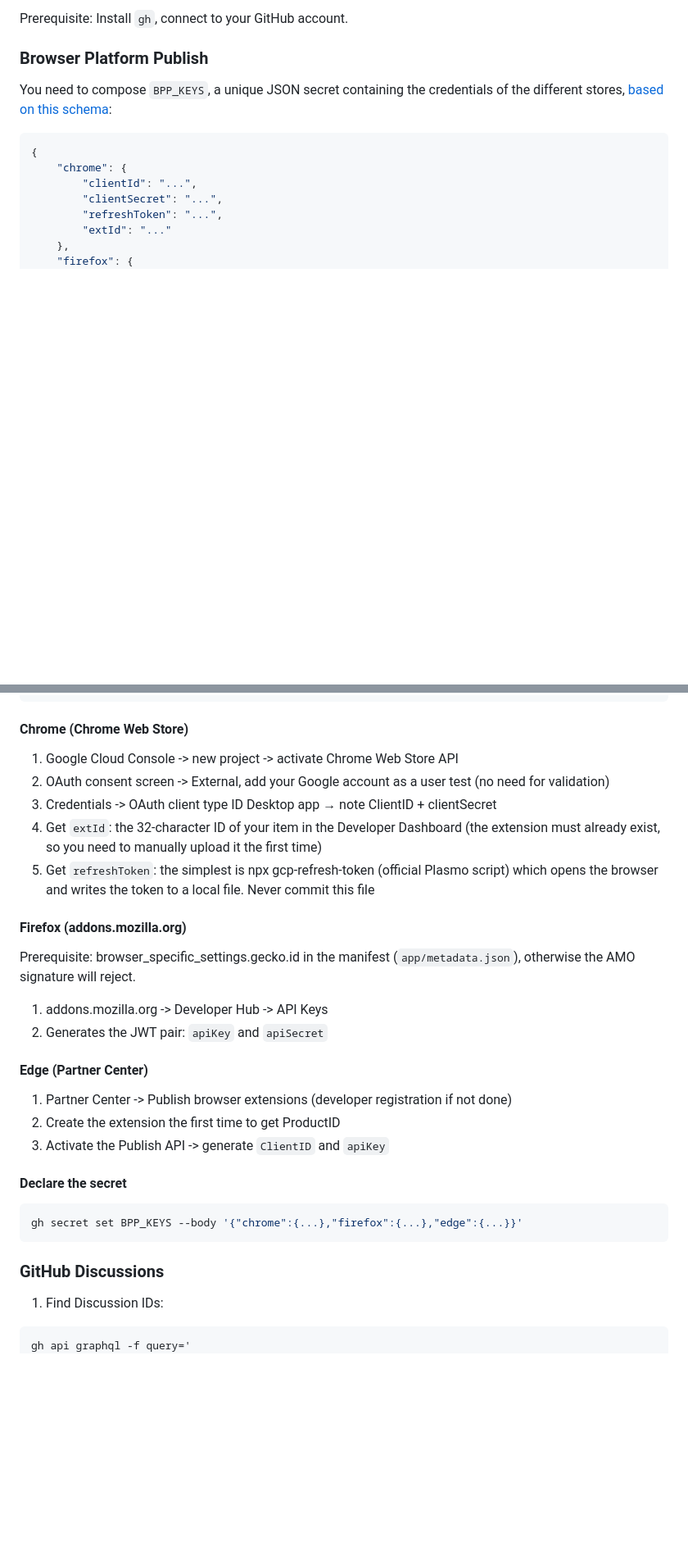
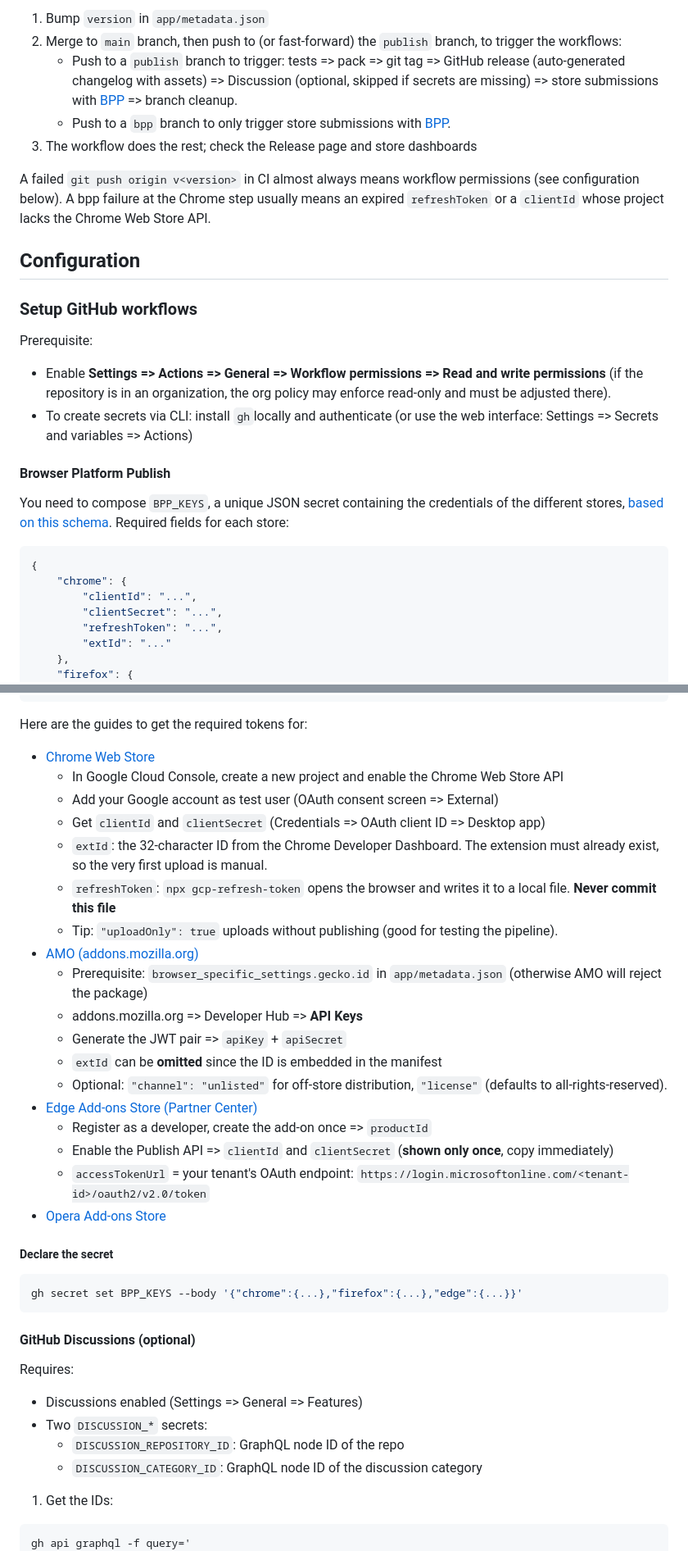
Before and after one commit to Hugo-COLLIN/Imba-WebExt, a Markdown page: README.md, 2 parts joined by grey strips. Shown at 82% size. Rendered like a GitHub page; blank space fills up the shorter version.

````diff
--- a/README.md
+++ b/README.md
@@ -39,9 +63,21 @@ bun run build.imba --test --watch
 
-Prerequisite: Install `gh`, connect to your GitHub account.
+1. Bump `version` in `app/metadata.json`
+2. Merge to `main` branch, then push to (or fast-forward) the `publish` branch, to trigger the workflows:
+    - Push to a `publish` branch to trigger: tests => pack => git tag => GitHub release (auto-generated changelog with assets) => Discussion (optional, skipped if secrets are missing) => store submissions with [BPP](https://github.com/PlasmoHQ/bpp) => branch cleanup.
+    - Push to a `bpp` branch to only trigger store submissions with [BPP](https://github.com/PlasmoHQ/bpp).
+3. The workflow does the rest; check the Release page and store dashboards
 
-### Browser Platform Publish
+A failed `git push origin v<version>` in CI almost always means workflow permissions (see configuration below). A bpp failure at the Chrome step usually means an expired `refreshToken` or a `clientId` whose project lacks the Chrome Web Store API.
 
-You need to compose `BPP_KEYS`, a unique JSON secret containing the credentials of the different stores, [based on this schema](https://raw.githubusercontent.com/PlasmoHQ/bpp/main/keys.schema.json):
+## Configuration
+### Setup GitHub workflows
+Prerequisite:
+- Enable **Settings => Actions => General => Workflow permissions => Read and write permissions** (if the repository is in an organization, the org policy may enforce read-only and must be adjusted there).
+- To create secrets via CLI: install `gh`locally and authenticate (or use the web interface: Settings => Secrets and variables => Actions)
+
+#### Browser Platform Publish
+
+You need to compose `BPP_KEYS`, a unique JSON secret containing the credentials of the different stores, [based on this schema](https://raw.githubusercontent.com/PlasmoHQ/bpp/main/keys.schema.json). Required fields for each store:
 
 ```json
 {
@@ -67,32 +103,42 @@ You need to compose `BPP_KEYS`, a unique JSON secret containing the credentials
 }
 ```
 
-#### Chrome (Chrome Web Store)
-1. Google Cloud Console -> new project -> activate Chrome Web Store API
-2. OAuth consent screen -> External, add your Google account as a user test (no need for validation)
-3. Credentials -> OAuth client type ID Desktop app → note ClientID + clientSecret
-4. Get `extId`: the 32-character ID of your item in the Developer Dashboard (the extension must already exist, so you need to manually upload it the first time)
-5. Get `refreshToken`: the simplest is npx gcp-refresh-token (official Plasmo script) which opens the browser and writes the token to a local file. Never commit this file
+Here are the guides to get the required tokens for:
+- [Chrome Web Store](https://github.com/PlasmoHQ/chrome-webstore-api/blob/main/token.md)
+    - In Google Cloud Console, create a new project and enable the Chrome Web Store API
+    - Add your Google account as test user (OAuth consent screen => External)
+    - Get `clientId` and `clientSecret` (Credentials => OAuth client ID => Desktop app)
+    - `extId`: the 32-character ID from the Chrome Developer Dashboard. The extension must already exist, so the very first upload is manual.
+    - `refreshToken`: `npx gcp-refresh-token` opens the browser and writes it to a local file. **Never commit this file**
+    - Tip: `"uploadOnly": true` uploads without publishing (good for testing the pipeline).
+- [AMO (addons.mozilla.org)](<TODO find a link>)
+    - Prerequisite: `browser_specific_settings.gecko.id` in `app/metadata.json` (otherwise AMO will reject the package)
+    - addons.mozilla.org => Developer Hub => **API Keys**
+    - Generate the JWT pair => `apiKey` + `apiSecret`
+    - `extId` can be **omitted** since the ID is embedded in the manifest
+    - Optional: `"channel": "unlisted"` for off-store distribution, `"license"` (defaults to all-rights-reserved).
+- [Edge Add-ons Store (Partner Center)](https://learn.microsoft.com/en-us/microsoft-edge/extensions/update/api/using-addons-api)
+    - Register as a developer, create the add-on once => `productId`
+    - Enable the Publish API => `clientId` and `clientSecret` (**shown only once**, copy immediately)
+    - `accessTokenUrl` = your tenant's OAuth endpoint: `https://login.microsoftonline.com/<tenant-id>/oauth2/v2.0/token`
+- [Opera Add-ons Store](<TODO find a link>)
 
-#### Firefox (addons.mozilla.org)
-Prerequisite: browser_specific_settings.gecko.id in the manifest (`app/metadata.json`), otherwise the AMO signature will reject.
+##### Declare the secret
 
-1. addons.mozilla.org -> Developer Hub -> API Keys
-2. Generates the JWT pair: `apiKey` and `apiSecret`
-
-#### Edge (Partner Center)
-1. Partner Center -> Publish browser extensions (developer registration if not done)
-2. Create the extension the first time to get ProductID
-3. Activate the Publish API -> generate `ClientID` and `apiKey`
-
-#### Declare the secret
 ```sh
 gh secret set BPP_KEYS --body '{"chrome":{...},"firefox":{...},"edge":{...}}'
 ```
 
+#### GitHub Discussions (optional)
 
-### GitHub Discussions
-1. Find Discussion IDs:
+Requires:
+- Discussions enabled (Settings => General => Features)
+- Two `DISCUSSION_*` secrets:
+    - `DISCUSSION_REPOSITORY_ID`: GraphQL node ID of the repo
+    - `DISCUSSION_CATEGORY_ID`: GraphQL node ID of the discussion category
+
+1. Get the IDs:
+
 ```sh
 gh api graphql -f query='
 query {
````
Also changed, not shown: other parts of README.md (+59 -29 lines).
